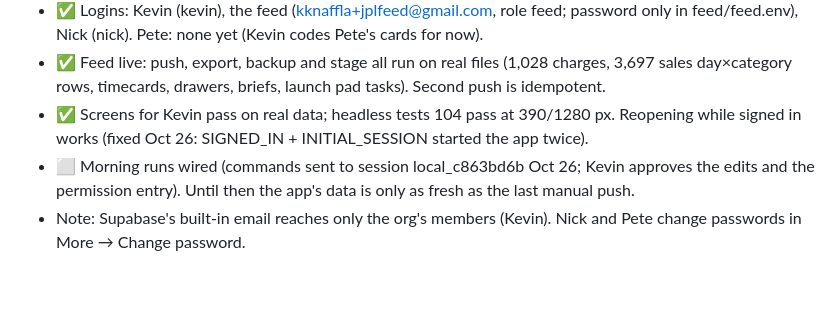
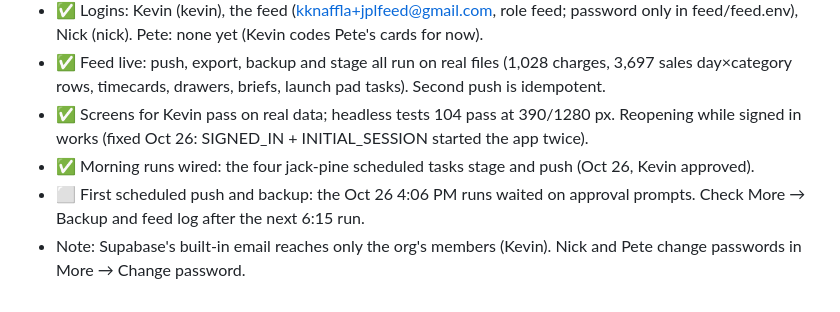
Before and after one commit to kknaffla/jack-pine-lodge, a Markdown page: CLAUDE.md, the part around the change. Rendered like a GitHub page.

Commit message:
CLAUDE.md: morning runs wired; first scheduled push pending
Co-Authored-By: Claude Opus 5.5 <noreply@anthropic.com>

```diff
--- a/CLAUDE.md
+++ b/CLAUDE.md
@@ -38,5 +38,6 @@ One web app for Jack Pine Lodge (lodge, cabins, campground, kitchen, golf course
 - ✅ Logins: Kevin (kevin), the feed (kknaffla+jplfeed@gmail.com, role feed; password only in feed/feed.env), Nick (nick). Pete: none yet (Kevin codes Pete's cards for now).
 - ✅ Feed live: push, export, backup and stage all run on real files (1,028 charges, 3,697 sales day×category rows, timecards, drawers, briefs, launch pad tasks). Second push is idempotent.
 - ✅ Screens for Kevin pass on real data; headless tests 104 pass at 390/1280 px. Reopening while signed in works (fixed Oct 26: SIGNED_IN + INITIAL_SESSION started the app twice).
-- ⬜ Morning runs wired (commands sent to session local_c863bd6b Oct 26; Kevin approves the edits and the permission entry). Until then the app's data is only as fresh as the last manual push.
+- ✅ Morning runs wired: the four jack-pine scheduled tasks stage and push (Oct 26, Kevin approved).
+- ⬜ First scheduled push and backup: the Oct 26 4:06 PM runs waited on approval prompts. Check More → Backup and feed log after the next 6:15 run.
 - Note: Supabase's built-in email reaches only the org's members (Kevin). Nick and Pete change passwords in More → Change password.
```
